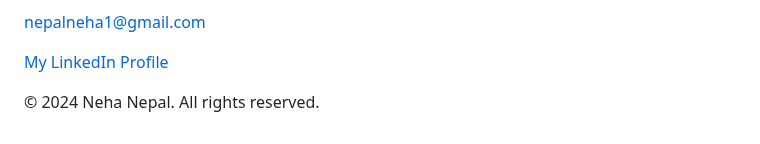
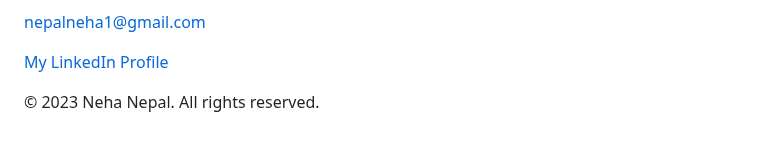
Before and after one commit to nehanepal/github.io, a Markdown page: README.md, the part around one of its changes. Rendered like a GitHub page.

```diff
--- a/README.md
+++ b/README.md
@@ -147,5 +158,5 @@ We presented our working physical prototype at the UCSB Junior Design Fair, wher
   </section>
 </section>
   <footer>
-    <p>&copy; 2024 Neha Nepal. All rights reserved.</p>
+    <p>&copy; 2023 Neha Nepal. All rights reserved.</p>
   </footer>
```
Also changed, not shown: other parts of README.md (+11 -0 lines).
